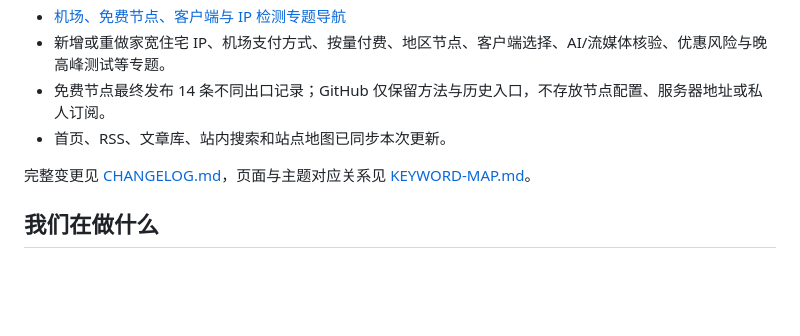
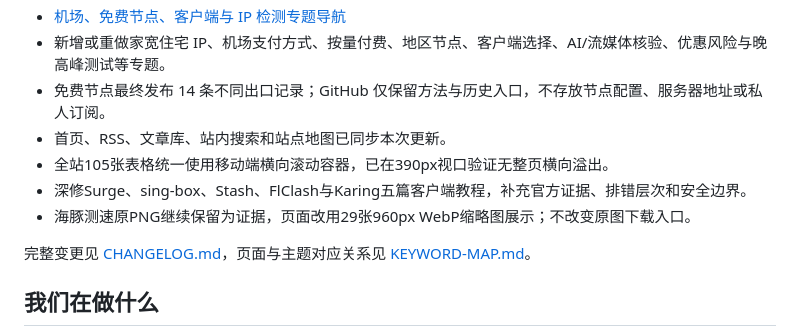
Before and after one commit to lihu3470-dotcom/jiedianshouce, a Markdown page: README.md, the part around one of its changes. Rendered like a GitHub page; blank space fills up the shorter version.

```diff
--- a/README.md
+++ b/README.md
@@ -15,6 +15,9 @@
 - 新增或重做家宽住宅 IP、机场支付方式、按量付费、地区节点、客户端选择、AI/流媒体核验、优惠风险与晚高峰测试等专题。
 - 免费节点最终发布 14 条不同出口记录；GitHub 仅保留方法与历史入口，不存放节点配置、服务器地址或私人订阅。
 - 首页、RSS、文章库、站内搜索和站点地图已同步本次更新。
+- 全站105张表格统一使用移动端横向滚动容器，已在390px视口验证无整页横向溢出。
+- 深修Surge、sing-box、Stash、FlClash与Karing五篇客户端教程，补充官方证据、排错层次和安全边界。
+- 海豚测速原PNG继续保留为证据，页面改用29张960px WebP缩略图展示；不改变原图下载入口。
 
 完整变更见 [CHANGELOG.md](CHANGELOG.md)，页面与主题对应关系见 [KEYWORD-MAP.md](KEYWORD-MAP.md)。
 
```
Also changed, not shown: other parts of README.md (+1 -1 lines), CHANGELOG.md (+8 -0 lines).
